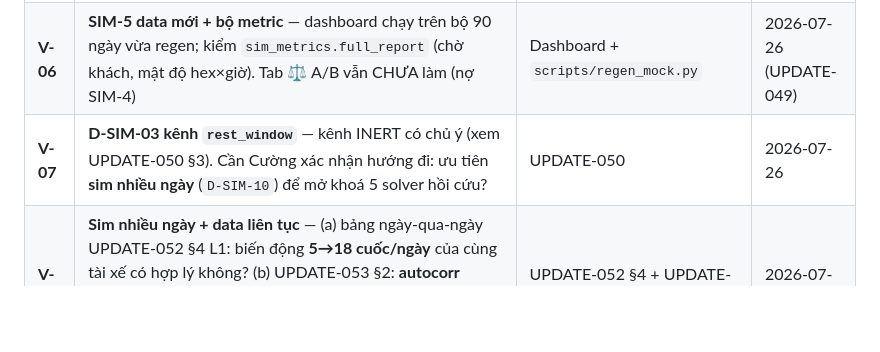
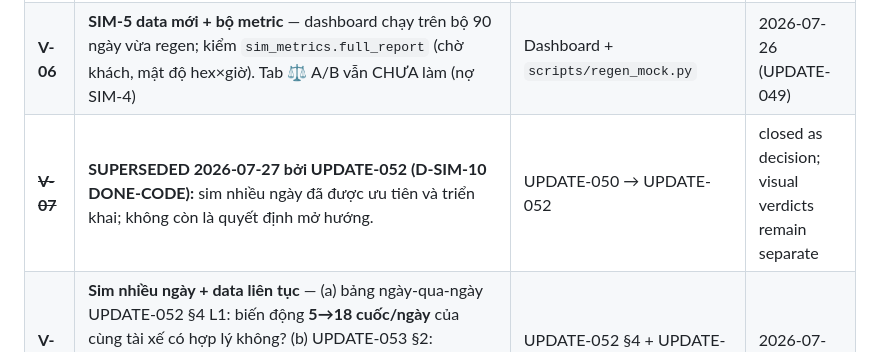
Before and after one commit to Itvc0110/GSM-Driver-Agent, a Markdown page: tracking/PENDING-REVIEW.md, the part around the change. GitHub-like rendering; blank space fills up the shorter version.

```diff
--- a/tracking/PENDING-REVIEW.md
+++ b/tracking/PENDING-REVIEW.md
@@ -19,7 +19,7 @@ Khi Cường cho verdict → chuyển sang phần "Đã xong", ghi ngày + kết
 | **V-04** | **SIM-3 cầu nối advice→action** — bật `advice.enabled=true` + `single_actor_id` = tài xế P4, xem các mốc advice trên timeline và cột theo/không-theo | Dashboard tab 🧭 | 2026-07-26 (UPDATE-046) |
 | **V-05** | **SIM-4 thế giới song song** — chạy `uv run python scripts/run_parallel.py --seeds 30`, đọc bảng Δ + CI + `n_pos`. Lưu ý 3 điểm dễ hiểu sai (xem UPDATE-047 §3) | CLI (tab dashboard A/B **chưa làm**) | 2026-07-26 (UPDATE-047) |
 | **V-06** | **SIM-5 data mới + bộ metric** — dashboard chạy trên bộ 90 ngày vừa regen; kiểm `sim_metrics.full_report` (chờ khách, mật độ hex×giờ). Tab ⚖️ A/B vẫn CHƯA làm (nợ SIM-4) | Dashboard + `scripts/regen_mock.py` | 2026-07-26 (UPDATE-049) |
-| **V-07** | **D-SIM-03 kênh `rest_window`** — kênh INERT có chủ ý (xem UPDATE-050 §3). Cần Cường xác nhận hướng đi: ưu tiên **sim nhiều ngày** (`D-SIM-10`) để mở khoá 5 solver hồi cứu? | UPDATE-050 | 2026-07-26 |
+| ~~**V-07**~~ | **SUPERSEDED 2026-07-27 bởi UPDATE-052 (D-SIM-10 DONE-CODE):** sim nhiều ngày đã được ưu tiên và triển khai; không còn là quyết định mở hướng. | UPDATE-050 → UPDATE-052 | closed as decision; visual verdicts remain separate |
 | **V-08** | **Sim nhiều ngày + data liên tục** — (a) bảng ngày-qua-ngày UPDATE-052 §4 L1: biến động **5→18 cuốc/ngày** của cùng tài xế có hợp lý không? (b) UPDATE-053 §2: **autocorr ngày-qua-ngày ≈ 0** (chưa có persistence hành vi — ngày nghỉ/thói quen/ốm) có chấp nhận được cho bản publish mock, hay cần `D-SIM-16` trước? | UPDATE-052 §4 + UPDATE-053 §2 | 2026-07-26 |
 | **V-09** | **SIM-XANH dashboard mới** — thứ tự xem: tab **Replay** (kéo slider quanh 07:00/18:00), tab **Hành trình** (d-41 P4: Gantt palette mới + vạch advice + sao/mission/tân binh), tab **Thế giới song song** (bấm Chạy cặp A/B; heatmap độ nhạy nếu sweep xong) | `uv run --extra viz streamlit run src/gsm_sim/dashboard.py` (UPDATE-057 §7) | 2026-07-26 |
 | **V-10** | **Track UI — web app thật trên nền Khánh** (UPDATE-059..063). Thứ tự xem: (1) **App tài xế** `http://localhost:8010/app/` — Xanh Now (pill payout DATA THẬT d-19 · demand hex cyan · badge mock), bấm 🤖 **Trợ Lý Xanh** đổi 3 khung giờ (9h feasible / 19h nói thật không khả thi / 21h30 im lặng), màn **Thu nhập** (payout mặc định · gross tách · est_net "—"), **Cài đặt** đổi hồ sơ (thử `cp-0` → bot im lặng đúng "chưa phủ đội car"); (2) **Khu Mô phỏng** `/app/mo-phong/` — Replay bấm ▶ quanh 07:00/18:00, Hành trình (Gantt + income 4 nguồn + marker sự kiện + bảng offer), A/B bấm chạy cặp (~40s, đọc warning 1-seed), Độ nhạy (heatmap ✳). Server: `uv run uvicorn app.main:app --app-dir ui/backend --port 8010` | UPDATE-063 §Kịch bản | 2026-07-26 |
```
Also changed, not shown: tracking/ASSIGNMENTS.md (+2 -2 lines), tracking/DIRECTIVES-2026-07-24.md (+1 -1 lines).
